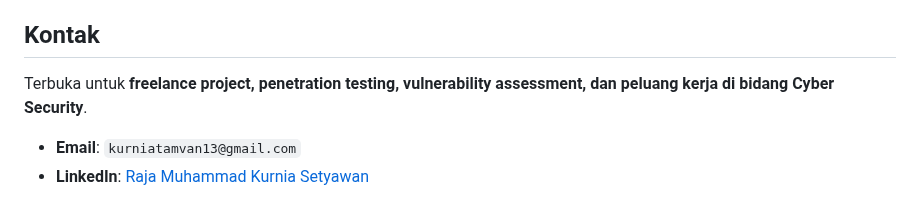
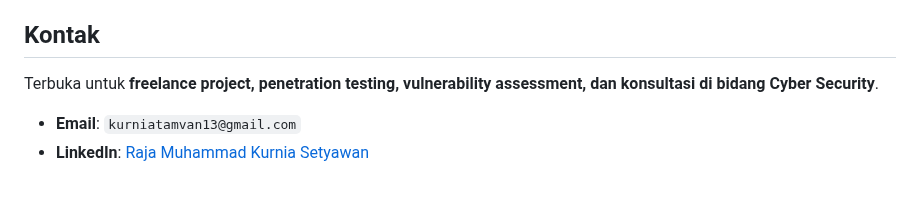
Before and after one commit to iMoon07/imoon07.github.io, a Markdown page: content/about-me-id.md, the part around the change. GitHub-like rendering.

```diff
--- a/content/about-me-id.md
+++ b/content/about-me-id.md
@@ -61,7 +61,7 @@ Mengisi waktu luang sebagai **Guest Speaker** dalam beberapa kegiatan komunitas
 
 ## Kontak
 
-Terbuka untuk **freelance project, penetration testing, vulnerability assessment, dan peluang kerja di bidang Cyber Security**.
+Terbuka untuk **freelance project, penetration testing, vulnerability assessment, dan konsultasi di bidang Cyber Security**.
 
 * **Email**: `kurniatamvan13@gmail.com`
 * **LinkedIn**: [Raja Muhammad Kurnia Setyawan](https://www.linkedin.com/in/imoon07/)
```
